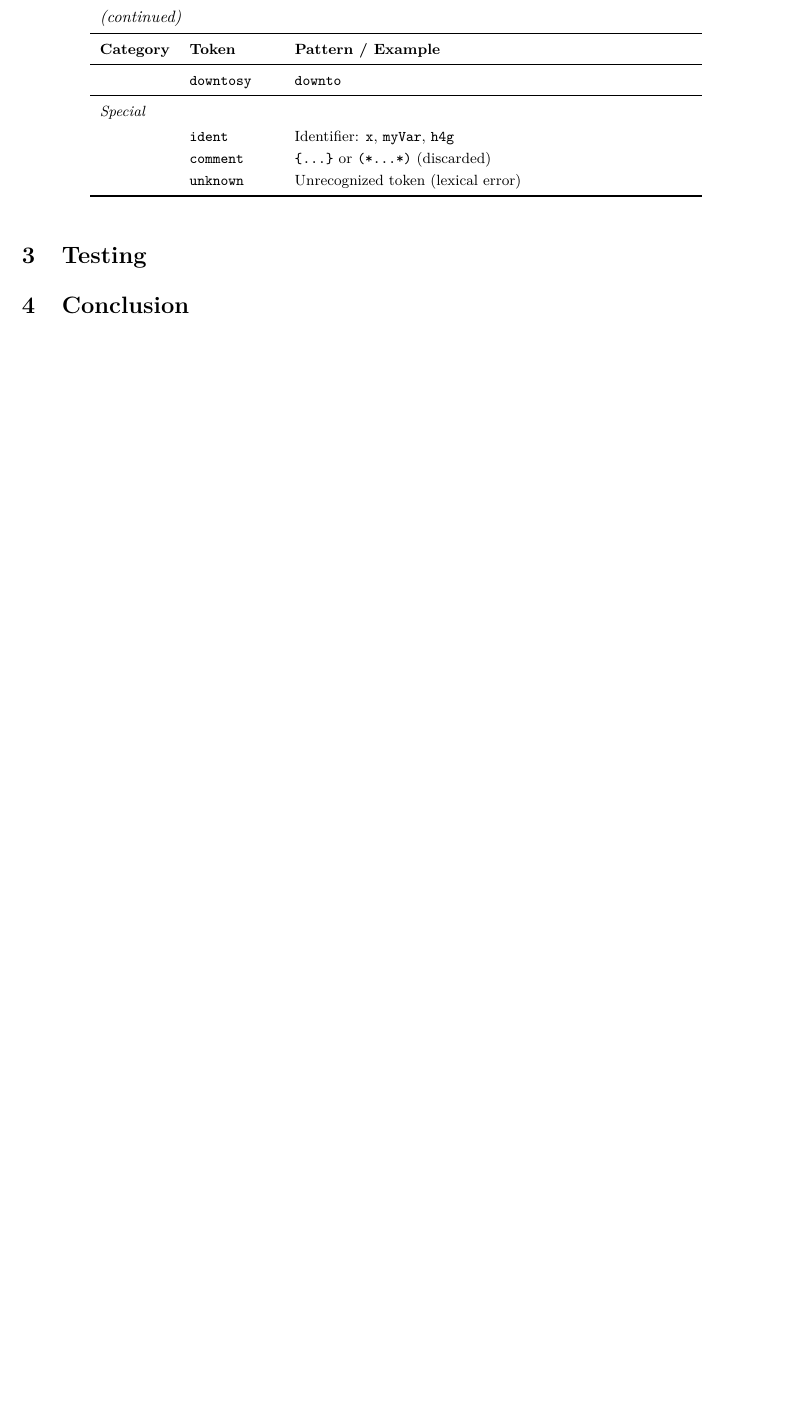
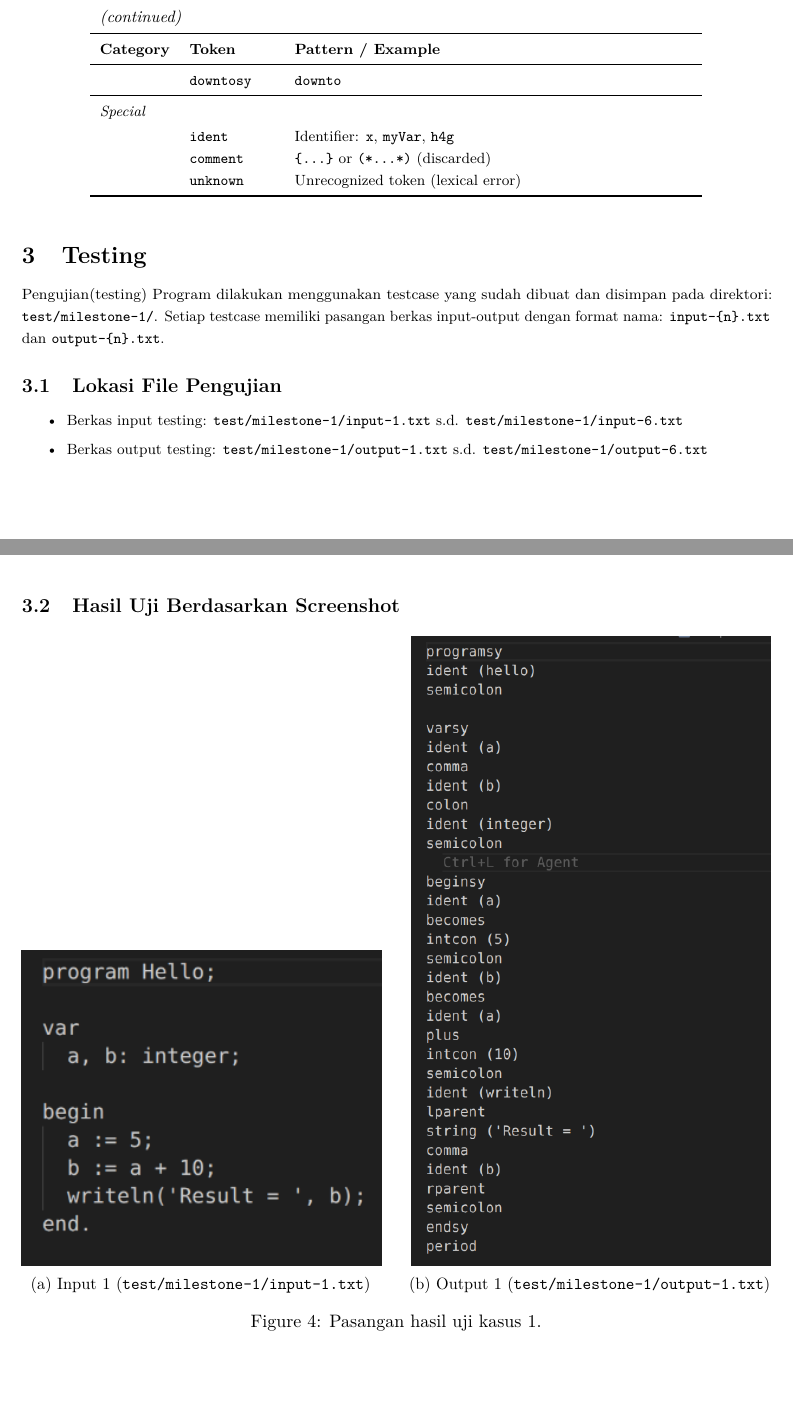
Before and after one commit to jsndwrd/DCL-Tubes-IF2224-2026, a LaTeX document (doc/Laporan-1-DCL.tex): part of page 9 of 10 before the commit and two parts of pages 9 and 10 of 16 after it, the two joined at a grey line, cut so that both start at the same text, the shorter picture padded with empty space. The pictures show the PDF file doc/Laporan-1-DCL.pdf that the author committed with the source.

Commit message:
doc : abuat laporan bagian testing dan conclusion(serta penambahan tangkapan layar hasil testing)

```diff
--- a/doc/Laporan-1-DCL.tex
+++ b/doc/Laporan-1-DCL.tex
@@ -682,3 +682,66 @@ beserta pola atau simbol yang merepresentasikannya, dikelompokkan berdasarkan ka
 % -----------------------------------------------------------------------
 \section{Testing}
 
+Pengujian(testing) Program dilakukan menggunakan testcase yang sudah dibuat dan disimpan pada direktori:
+\texttt{test/milestone-1/}.
+Setiap testcase memiliki pasangan berkas input-output dengan format nama:
+\texttt{input-\{n\}.txt} dan \texttt{output-\{n\}.txt}.
+
+\subsection{Lokasi File Pengujian}
+
+\begin{itemize}
+    \item Berkas input testing: \texttt{test/milestone-1/input-1.txt} s.d. \texttt{test/milestone-1/input-6.txt}
+    \item Berkas output testing: \texttt{test/milestone-1/output-1.txt} s.d. \texttt{test/milestone-1/output-6.txt}
+\end{itemize}
+
+\subsection{Hasil Uji Berdasarkan Screenshot}
+
+\begin{figure}[H]
+    \centering
+    \begin{subfigure}[t]{0.48\textwidth}
+        \centering
+        \includegraphics[width=\textwidth]{assets/input-1.png}
+        \caption{Input 1 (\texttt{test/milestone-1/input-1.txt})}
+    \end{subfigure}
+    \hfill
+    \begin{subfigure}[t]{0.48\textwidth}
+        \centering
+        \includegraphics[width=\textwidth]{assets/output-1.png}
+        \caption{Output 1 (\texttt{test/milestone-1/output-1.txt})}
+    \end{subfigure}
+    \caption{Pasangan hasil uji kasus 1.}
+\end{figure}
+
+\begin{figure}[H]
+    \centering
+    \begin{subfigure}[t]{0.48\textwidth}
+        \centering
+        \includegraphics[width=\textwidth]{assets/input-3.png}
+        \caption{Input 3 (\texttt{test/milestone-1/input-3.txt})}
+    \end{subfigure}
+    \hfill
+    \begin{subfigure}[t]{0.48\textwidth}
+        \centering
+        \includegraphics[width=\textwidth]{assets/output-3.png}
+        \caption{Output 3 (\texttt{test/milestone-1/output-3.txt})}
+    \end{subfigure}
+    \caption{Pasangan hasil uji kasus 3 (mengandung lexical error).}
+\end{figure}
+
+\begin{figure}[H]
+    \centering
+    \begin{subfigure}[t]{0.48\textwidth}
+        \centering
+        \includegraphics[width=\textwidth]{assets/input-4.png}
+        \caption{Input 4 (\texttt{test/milestone-1/input-4.txt})}
+    \end{subfigure}
+    \hfill
+    \begin{subfigure}[t]{0.48\textwidth}
+        \centering
+        \includegraphics[width=\textwidth]{assets/output-4.png}
+        \caption{Output 4 (\texttt{test/milestone-1/output-4.txt})}
+    \end{subfigure}
+    \caption{Pasangan hasil uji kasus 4 (operator relasional).}
+\end{figure}
+
+\begin{figure}[H]
@@ -684,0 +763,15 @@ beserta pola atau simbol yang merepresentasikannya, dikelompokkan berdasarkan ka
+\begin{figure}[H]
+    \centering
+    \begin{subfigure}[t]{0.48\textwidth}
+        \centering
+        \includegraphics[width=\textwidth]{assets/input-6.png}
+        \caption{Input 6 (\texttt{test/milestone-1/input-6.txt})}
+    \end{subfigure}
+    \hfill
+    \begin{subfigure}[t]{0.48\textwidth}
+        \centering
+        \includegraphics[width=\textwidth]{assets/output-6.png}
+        \caption{Output 6 (\texttt{test/milestone-1/output-6.txt})}
+    \end{subfigure}
+    \caption{Pasangan hasil uji kasus 6 (unclosed comment).}
+\end{figure}
```
Also changed, not shown: doc/Laporan-1-DCL.pdf, doc/assets/input-1.png (added), doc/assets/input-3.png (added), doc/assets/input-4.png (added), doc/assets/input-5.png (added), doc/assets/input-6.png (added), doc/assets/output-1.png (added), doc/assets/output-3.png (added), doc/assets/output-4.png (added), doc/assets/output-5.png (added), doc/assets/output-6.png (added), doc/Laporan-1-DCL.tex (47 more changed lines), 1 other file.
